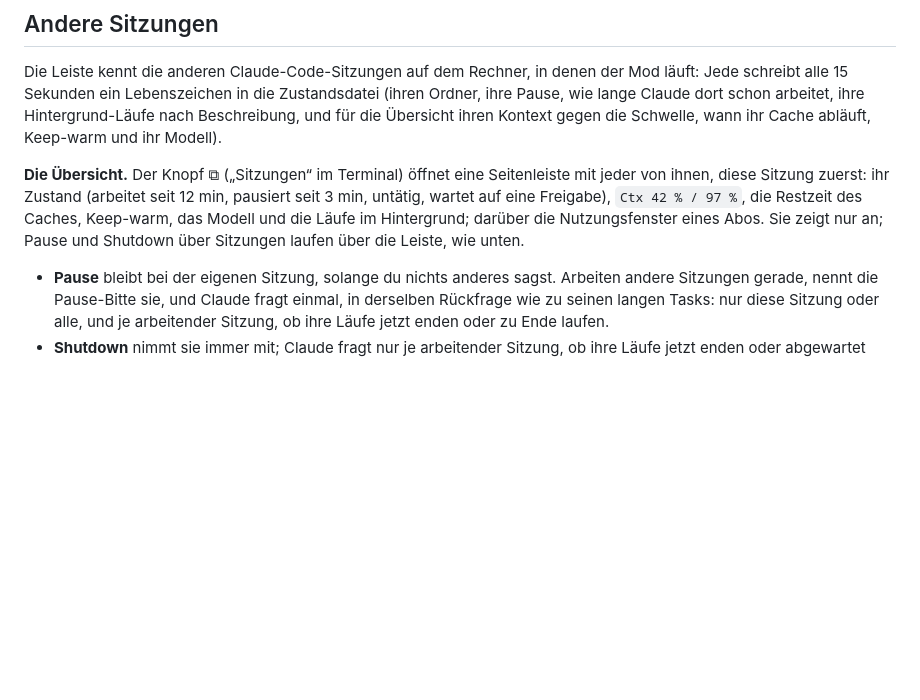
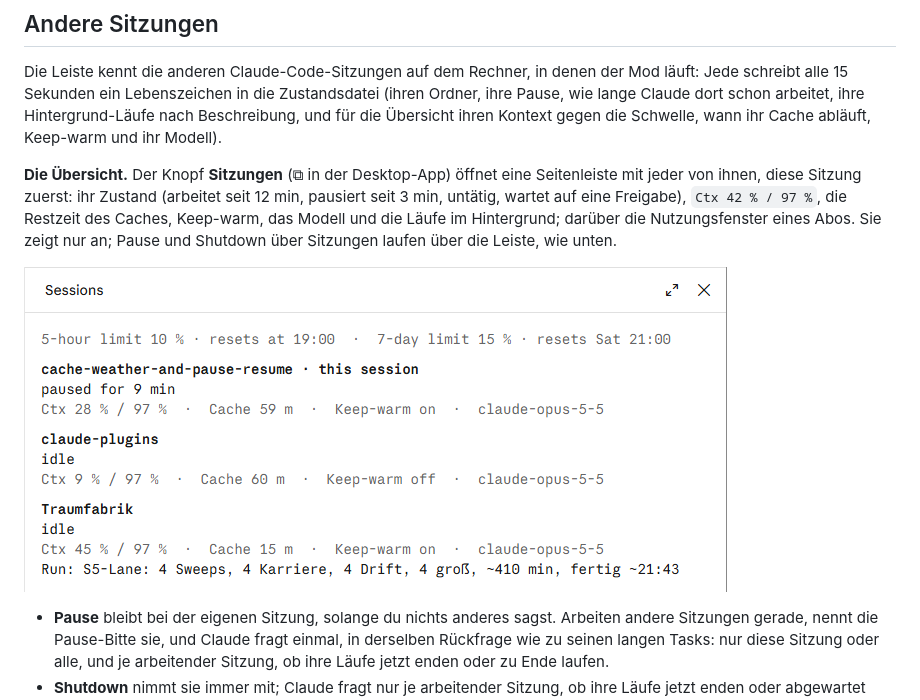
Before and after one commit to DarthSonic/cache-weather-and-pause-resume, a Markdown page: README.de.md, the part around one of its changes. Drawn GitHub-style; pictures changed too: docs/sessions-pane.png (added); blank space fills up the shorter version.

```diff
--- a/README.de.md
+++ b/README.de.md
@@ -183,10 +183,12 @@ Sekunden ein Lebenszeichen in die Zustandsdatei (ihren Ordner, ihre Pause, wie l
 Hintergrund-Läufe nach Beschreibung, und für die Übersicht ihren Kontext gegen die Schwelle, wann ihr Cache abläuft,
 Keep-warm und ihr Modell).
 
-**Die Übersicht.** Der Knopf ⧉ („Sitzungen“ im Terminal) öffnet eine Seitenleiste mit jeder von ihnen, diese Sitzung
-zuerst: ihr Zustand (arbeitet seit 12 min, pausiert seit 3 min, untätig, wartet auf eine Freigabe), `Ctx 42 % / 97 %`,
-die Restzeit des Caches, Keep-warm, das Modell und die Läufe im Hintergrund; darüber die Nutzungsfenster eines Abos. Sie
-zeigt nur an; Pause und Shutdown über Sitzungen laufen über die Leiste, wie unten.
+**Die Übersicht.** Der Knopf **Sitzungen** (⧉ in der Desktop-App) öffnet eine Seitenleiste mit jeder von ihnen, diese
+Sitzung zuerst: ihr Zustand (arbeitet seit 12 min, pausiert seit 3 min, untätig, wartet auf eine Freigabe),
+`Ctx 42 % / 97 %`, die Restzeit des Caches, Keep-warm, das Modell und die Läufe im Hintergrund; darüber die
+Nutzungsfenster eines Abos. Sie zeigt nur an; Pause und Shutdown über Sitzungen laufen über die Leiste, wie unten.
+
+![Die Sitzungsübersicht in der Desktop-App, englisch: oben die Nutzungsfenster (5-h-Limit 10 %, 7-Tage-Limit 15 %, jeweils mit dem Zeitpunkt, zu dem es neu beginnt); darunter drei Sitzungen, diese seit 9 Minuten pausiert und zwei untätig, jede mit Kontext gegen ihre Schwelle, Restzeit des Caches, Keep-warm und Modell; eine mit einem Lauf im Hintergrund](docs/sessions-pane.png)
 
 - **Pause** bleibt bei der eigenen Sitzung, solange du nichts anderes sagst. Arbeiten andere Sitzungen gerade, nennt
   die Pause-Bitte sie, und Claude fragt einmal, in derselben Rückfrage wie zu seinen langen Tasks: nur diese Sitzung
```
Also changed, not shown: other parts of README.de.md (+3 -3 lines), README.md (+9 -7 lines), docs/band-desktop.png, docs/band-paused.png, docs/band-terminal.png, docs/social-preview.png, 1 other file.
